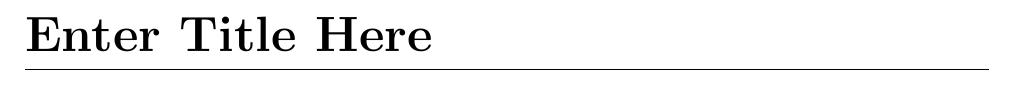
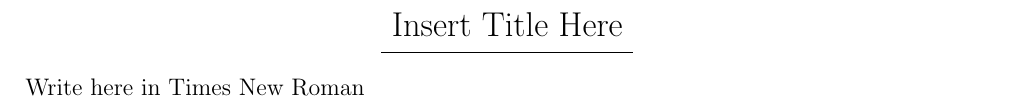
Before and after one commit to gmprojects-ctrl/LatexTemplates, a LaTeX document (article.tex): part of the page, cut so that both start at the same text. Compiled offline with pdfLaTeX.

Commit message:
Added articles

```diff
--- a/article.tex
+++ b/article.tex
@@ -10,6 +7,8 @@
-{}[\titlerule]
-%No page numbering
-\pagenumbering{gobble}
+%Enable Times New Roman as the Global Font
+\renewcommand{\familydefault}{\rmdefault}
+%Configuring Section style
+\sectionfont{\Large \normalfont  \centering \underline}
 \begin{document}
-\section{Enter Title Here}
+\section*{ Insert Title Here  }
+Write here in Times New Roman
 \end{document}
```
Also changed, not shown: notes.tex (added, +16 -0 lines), article.pdf, letter.pdf, notes.pdf (added), article.tex (11 more changed lines).
